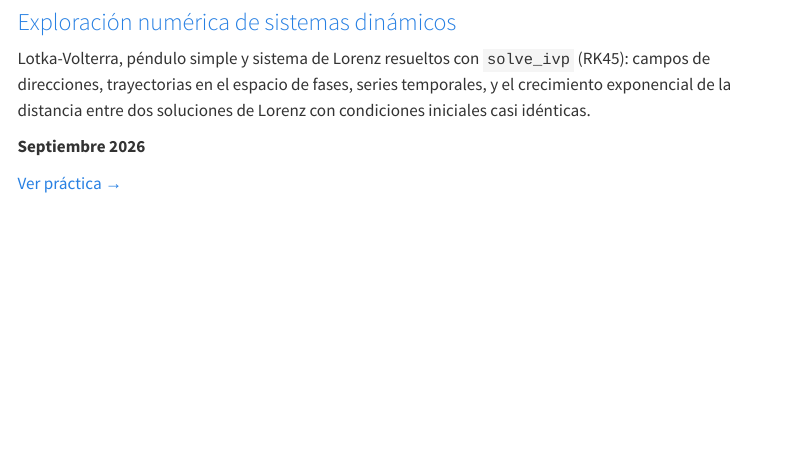
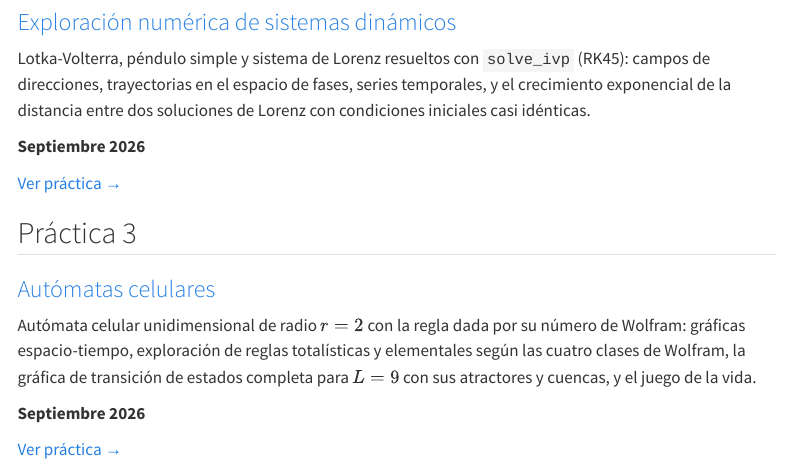
Before and after one commit to JulioISalazar/JulioISalazar.github.io, a Quarto document (complex-systems/practicas/index.qmd): the page in a window 1100 px wide, from 440 px down. Rendered offline with R 4.5, knitr and Pandoc in place of Quarto, with nearby package versions; menus at the side of the page are left out.

Commit message:
Add Autómatas celulares computational practice
Co-Authored-By: Claude Opus 5.5 <noreply@anthropic.com>

```diff
--- a/_quarto.yml
+++ b/_quarto.yml
@@ -48,6 +48,8 @@ website:
               text: "Mapeo logístico"
             - href: complex-systems/practicas/sistemas-dinamicos/index.ipynb
               text: "Sistemas dinámicos"
+            - href: complex-systems/practicas/automatas-celulares/index.ipynb
+              text: "Autómatas celulares"
 
         - href: complex-systems/seminario/index.qmd
           text: Seminario
--- a/complex-systems/practicas/index.qmd
+++ b/complex-systems/practicas/index.qmd
@@ -28,3 +28,16 @@ la distancia entre dos soluciones de Lorenz con condiciones iniciales casi idén
 **Septiembre 2026**
 
 [Ver práctica →](sistemas-dinamicos/)
+
+## Práctica 3
+
+### [Autómatas celulares](automatas-celulares/)
+
+Autómata celular unidimensional de radio $r = 2$ con la regla dada por su número de Wolfram: gráficas
+espacio-tiempo, exploración de reglas totalísticas y elementales según las cuatro clases de Wolfram,
+la gráfica de transición de estados completa para $L = 9$ con sus atractores y cuencas, y el juego de
+la vida.
+
+**Septiembre 2026**
+
+[Ver práctica →](automatas-celulares/)
```
Also changed, not shown: 1 other file.
